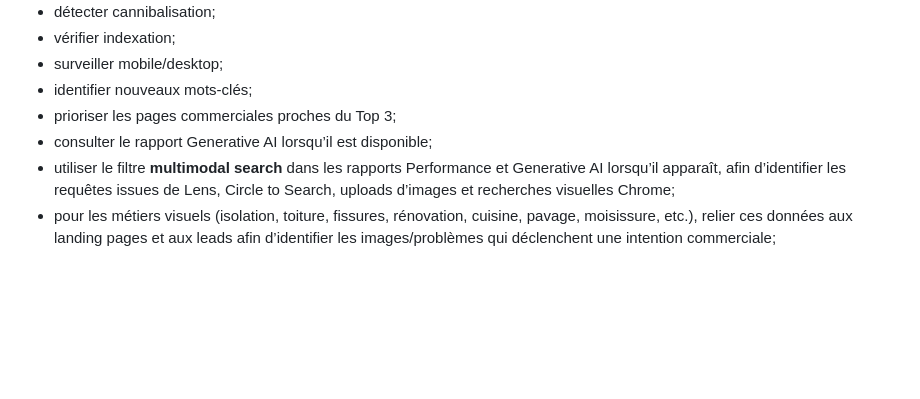
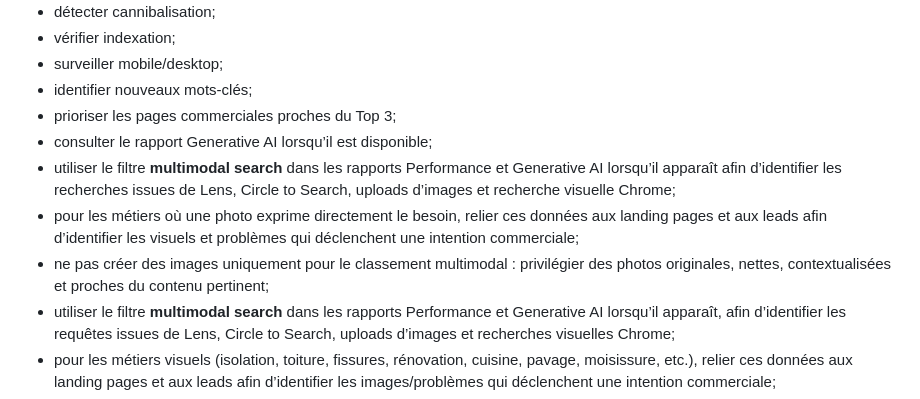
Before and after one commit to businessllmedia-ship-it/new1, a Markdown page: SEO_GEO_PLAYBOOK.md, the part around the change. Drawn GitHub-style; blank space fills up the shorter version.

Commit message:
Add multimodal Search Console workflow

```diff
--- a/SEO_GEO_PLAYBOOK.md
+++ b/SEO_GEO_PLAYBOOK.md
@@ -270,6 +270,9 @@ Lorsque disponible :
 - identifier nouveaux mots-clés;
 - prioriser les pages commerciales proches du Top 3;
 - consulter le rapport Generative AI lorsqu’il est disponible;
+- utiliser le filtre **multimodal search** dans les rapports Performance et Generative AI lorsqu’il apparaît afin d’identifier les recherches issues de Lens, Circle to Search, uploads d’images et recherche visuelle Chrome;
+- pour les métiers où une photo exprime directement le besoin, relier ces données aux landing pages et aux leads afin d’identifier les visuels et problèmes qui déclenchent une intention commerciale;
+- ne pas créer des images uniquement pour le classement multimodal : privilégier des photos originales, nettes, contextualisées et proches du contenu pertinent;
 - utiliser le filtre **multimodal search** dans les rapports Performance et Generative AI lorsqu’il apparaît, afin d’identifier les requêtes issues de Lens, Circle to Search, uploads d’images et recherches visuelles Chrome;
 - pour les métiers visuels (isolation, toiture, fissures, rénovation, cuisine, pavage, moisissure, etc.), relier ces données aux landing pages et aux leads afin d’identifier les images/problèmes qui déclenchent une intention commerciale;
 - ne pas créer des images uniquement pour « ranker » en multimodal : privilégier des photos originales, nettes, contextualisées, proches du contenu pertinent, avec dimensions et alt descriptifs lorsque cela aide l’utilisateur;
```
